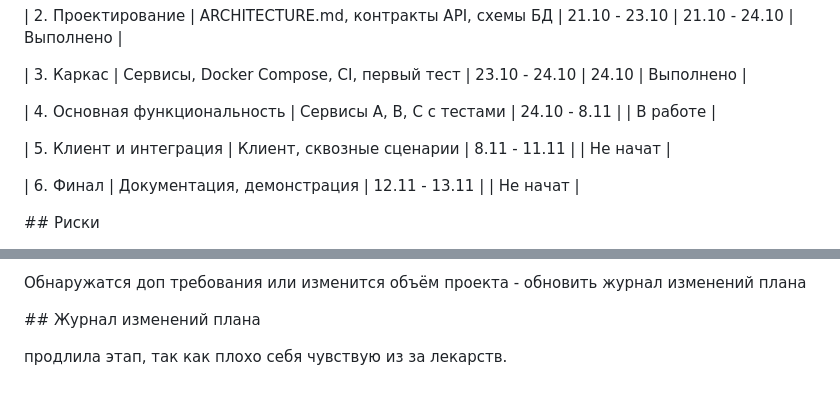
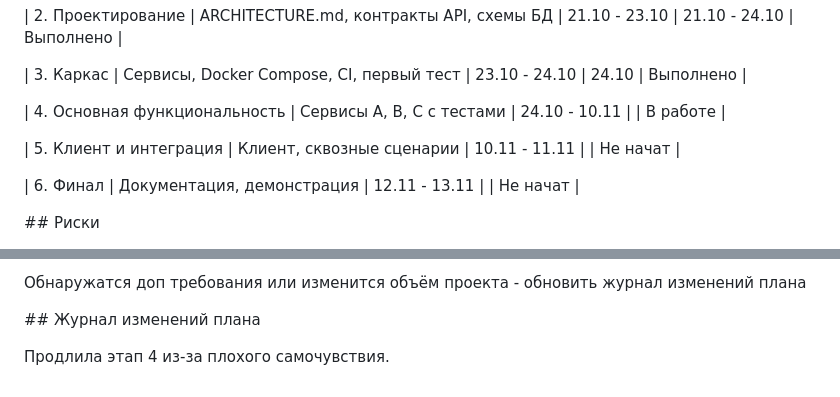
Before and after one commit to especiallynight/OnlineTestingAndAssignmentGrading, a Markdown page: docs/PLAN.md, 2 parts joined by grey strips. GitHub-like rendering.

```diff
--- a/docs/PLAN.md
+++ b/docs/PLAN.md
@@ -22,9 +22,9 @@
 
 | 3. Каркас | Сервисы, Docker Compose, CI, первый тест | 23.10 - 24.10 | 24.10 | Выполнено |
 
-| 4. Основная функциональность | Сервисы A, B, C с тестами | 24.10 - 8.11 | | В работе |
+| 4. Основная функциональность | Сервисы A, B, C с тестами | 24.10 - 10.11 | | В работе |
 
-| 5. Клиент и интеграция | Клиент, сквозные сценарии | 8.11 - 11.11 | | Не начат |
+| 5. Клиент и интеграция | Клиент, сквозные сценарии | 10.11 - 11.11 | | Не начат |
 
 | 6. Финал | Документация, демонстрация | 12.11 - 13.11 | | Не начат |
 
@@ -54,4 +54,4 @@
 
 
 
-продлила этап, так как плохо себя чувствую из за лекарств.
+Продлила этап 4 из-за плохого самочувствия.
```
Also changed, not shown: docs/ARCHITECTURE.md (+1 -0 lines), docs/er-diagram.png.
